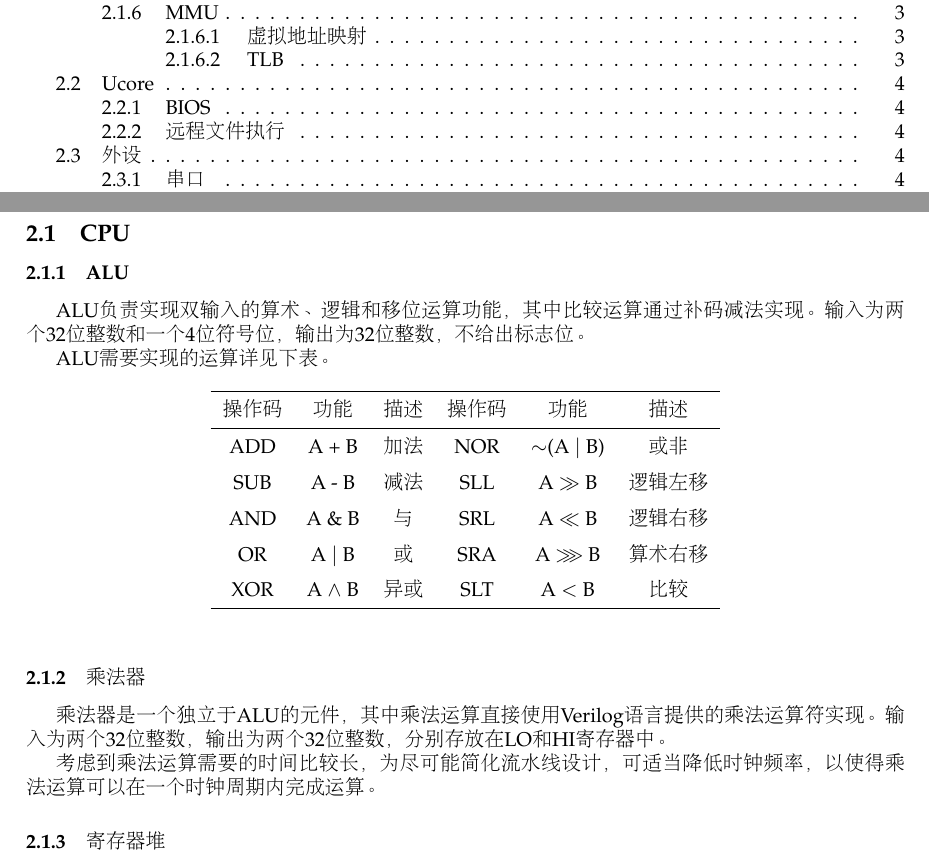
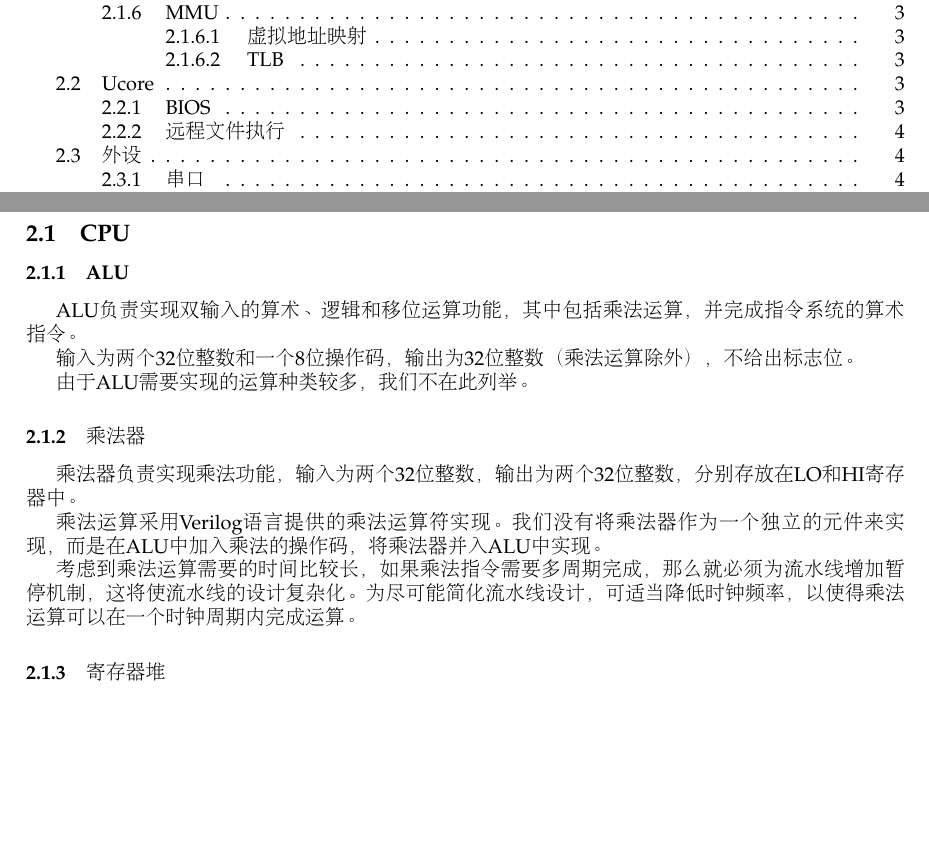
Before and after one commit to xwj95/Atom, a LaTeX document (report/requirement/src/requirement.tex, which reads report/requirement/src/part2.tex): two parts of pages 2 and 3 of 17, joined at a grey line, cut so that both start at the same text, the shorter picture padded with empty space. Compiled offline with pdfLaTeX.

Commit message:
修改ALU和乘法器的部分

```diff
--- a/report/requirement/src/part2.tex
+++ b/report/requirement/src/part2.tex
@@ -1,30 +1,33 @@
 \section{功能需求}
 \subsection{CPU}
 \subsubsection{ALU}
-ALU负责实现双输入的算术、逻辑和移位运算功能，其中比较运算通过补码减法实现。输入为两个32位整数和一个4位符号位，输出为32位整数，不给出标志位。
+ALU负责实现双输入的算术、逻辑和移位运算功能，其中包括乘法运算，并完成指令系统的算术指令。
 
-ALU需要实现的运算详见下表。
+输入为两个32位整数和一个8位操作码，输出为32位整数（乘法运算除外），不给出标志位。
 
-\begin{table}[ht]
-\centering
-\begin{tabular}{cccccc}
-\hline
-操作码&功能&描述&操作码&功能&描述\\
-\hline
-ADD&A + B&加法&NOR&$\sim$(A $\mid$ B)&或非\\
-SUB&A - B&减法&SLL&A $\gg$ B&逻辑左移\\
-AND&A $\&$ B&与&SRL&A $\ll$ B&逻辑右移\\
-OR&A $\mid$ B&或&SRA&A $\ggg$ B&算术右移\\
-XOR&A $\wedge$ B&异或&SLT&A $<$ B&比较\\
-\hline
+由于ALU需要实现的运算种类较多，我们不在此列举。
 
-\end{tabular}
-\end{table}
+%\begin{table}[ht]
+%\centering
+%\begin{tabular}{cccccc}
+%\hline
+%操作码&功能&描述&操作码&功能&描述\\
+%\hline
+%ADD&A + B&加法&NOR&$\sim$(A $\mid$ B)&或非\\
+%SUB&A - B&减法&SLL&A $\gg$ B&逻辑左移\\
+%AND&A $\&$ B&与&SRL&A $\ll$ B&逻辑右移\\
+%OR&A $\mid$ B&或&SRA&A $\ggg$ B&算术右移\\
+%XOR&A $\wedge$ B&异或&SLT&A $<$ B&比较\\
+%\hline
+%\end{tabular}
+%\end{table}
 
 \subsubsection{乘法器}
-乘法器是一个独立于ALU的元件，其中乘法运算直接使用Verilog语言提供的乘法运算符实现。输入为两个32位整数，输出为两个32位整数，分别存放在LO和HI寄存器中。
+乘法器负责实现乘法功能，输入为两个32位整数，输出为两个32位整数，分别存放在LO和HI寄存器中。
 
-考虑到乘法运算需要的时间比较长，为尽可能简化流水线设计，可适当降低时钟频率，以使得乘法运算可以在一个时钟周期内完成运算。
+乘法运算采用Verilog语言提供的乘法运算符实现。我们没有将乘法器作为一个独立的元件来实现，而是在ALU中加入乘法的操作码，将乘法器并入ALU中实现。
+
+考虑到乘法运算需要的时间比较长，如果乘法指令需要多周期完成，那么就必须为流水线增加暂停机制，这将使流水线的设计复杂化。为尽可能简化流水线设计，可适当降低时钟频率，以使得乘法运算可以在一个时钟周期内完成运算。
 
 \subsubsection{寄存器堆}
 寄存器堆负责实现通用寄存器的读写和在数据通路中的控制，在流水线译码阶段读取一个或两个通用寄存器的数据（组合逻辑），并在流水线写回阶段将结果写入通用寄存器（时序逻辑）。
```
